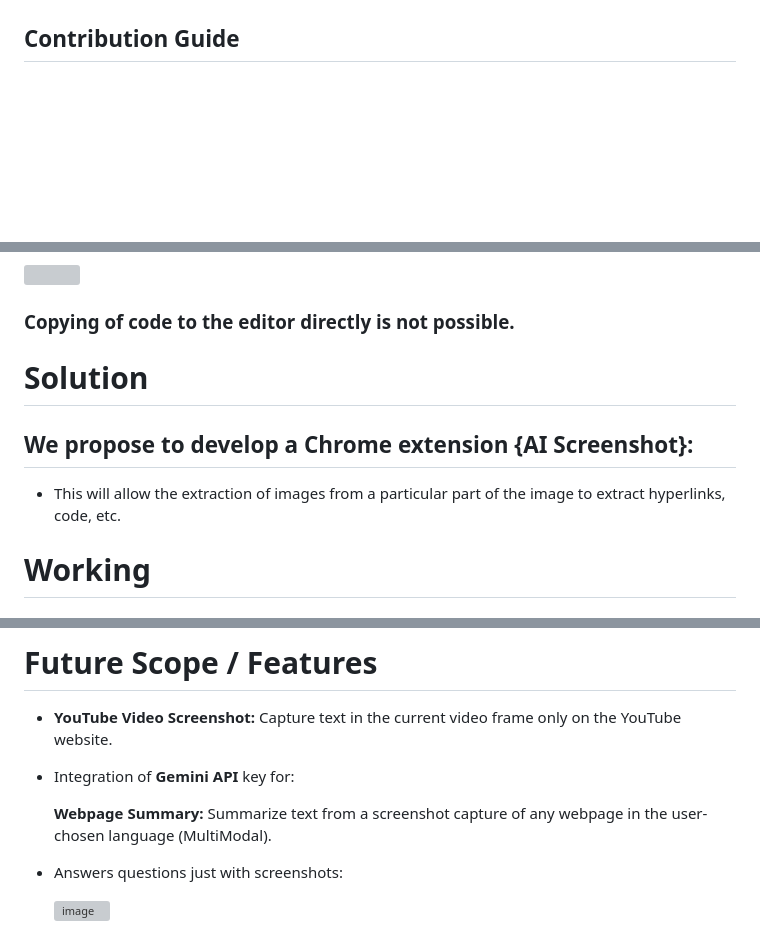
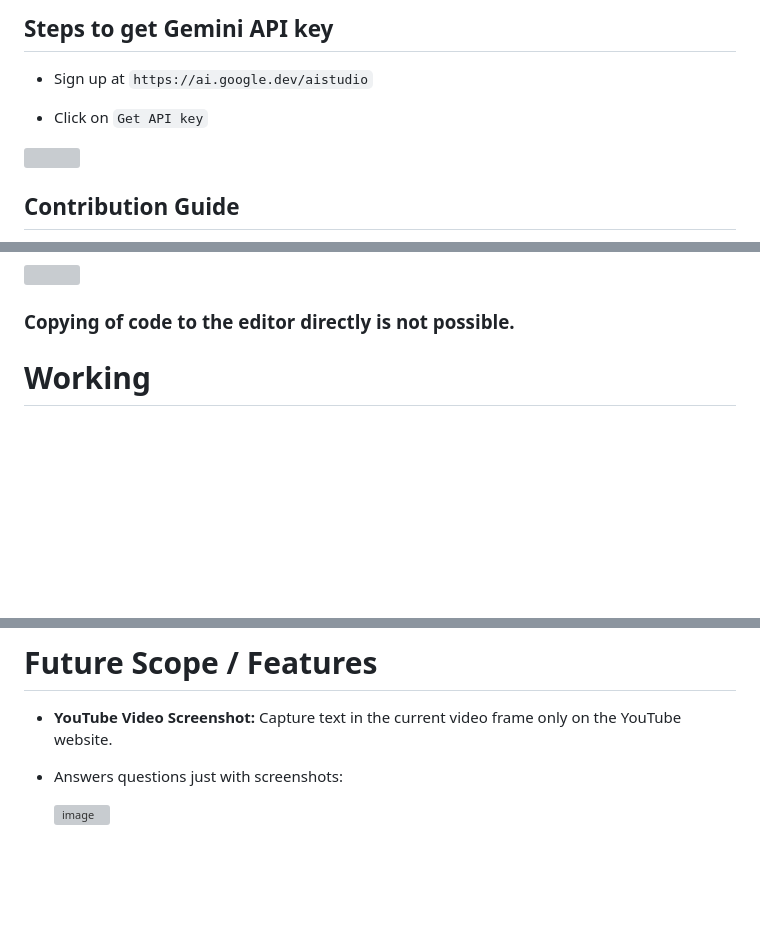
Before and after one commit to gitgoap/AI-Snipping-Tool, a Markdown page: README.md, 3 parts joined by grey strips. Drawn GitHub-style; blank space fills up the shorter version; grey boxes are pictures that could not be loaded.

```diff
--- a/README.md
+++ b/README.md
@@ -74,6 +77,16 @@ To get a local copy up and running follow these simple steps.
 
 
    </br></br></br>
+
+## Steps to get Gemini API key
+ - Sign up at `https://ai.google.dev/aistudio`
+
+
+ - Click on `Get API key`
+<img src ="https://github.com/gitgoap/AI-Snipping-Tool/assets/117789470/9ae60e18-1966-4550-9ebc-59c468dec70c" height= 300 >
+
+
+  </br></br>
 
 ## Contribution Guide
  - Make sure to raise an issue before raising a Pull Request.
@@ -108,26 +121,7 @@ To get a local copy up and running follow these simple steps.
 
 </br>
 
-# Solution
 
-
-## We propose to develop a Chrome extension {AI Screenshot}:
-
-
-
--   This will allow the extraction of images from a particular part of the image to extract hyperlinks, code, etc.
-
-
-
-
-
-
-
-
-
-
-
-</br>
 
 
 
@@ -159,9 +153,6 @@ To get a local copy up and running follow these simple steps.
 
 
 
-- Integration of **Gemini API** key for:
-
-   **Webpage Summary:** Summarize text from a screenshot capture of any webpage in the user-chosen language (MultiModal).
 
 - Answers questions just with screenshots:
 
```
Also changed, not shown: other parts of README.md (+6 -3 lines).
